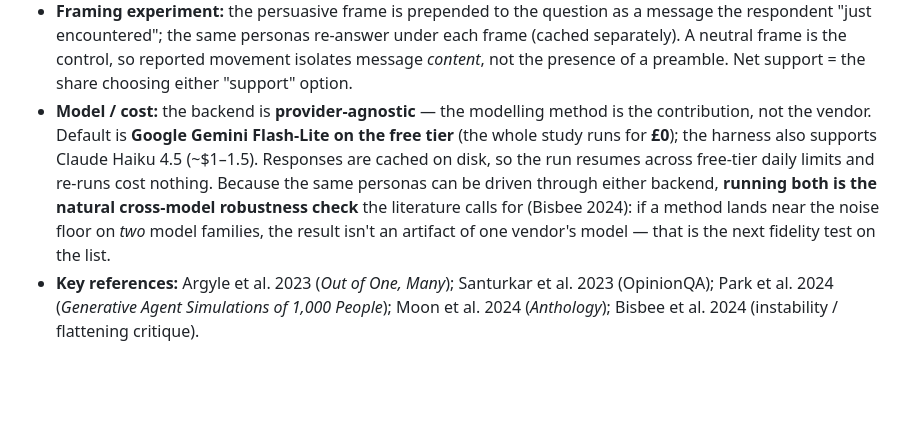
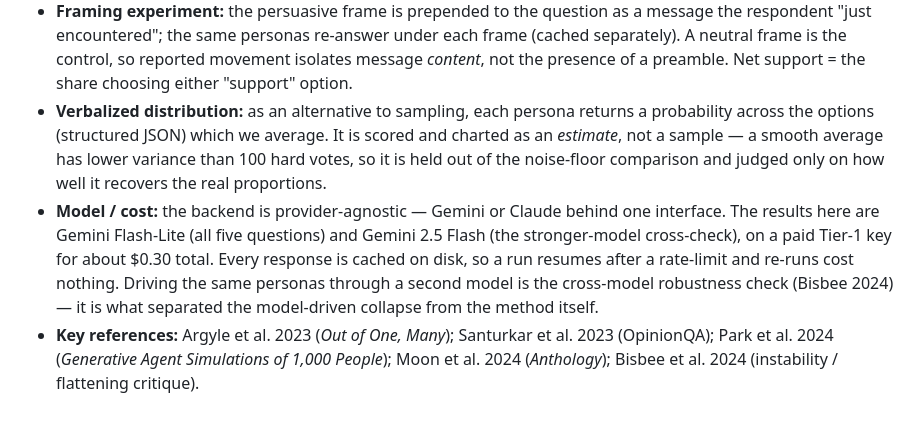
Before and after one commit to ngenethlis/artificial-societies-fde-task, a Markdown page: REPORT.md, the part around one of its changes. Drawn GitHub-style; blank space fills up the shorter version.

```diff
--- a/REPORT.md
+++ b/REPORT.md
@@ -219,15 +261,18 @@ a wind-tunnel for messages before you commit to one.
   each frame (cached separately). A neutral frame is the control, so reported
   movement isolates message *content*, not the presence of a preamble. Net support
   = the share choosing either "support" option.
-- **Model / cost:** the backend is **provider-agnostic** — the modelling method is
-  the contribution, not the vendor. Default is **Google Gemini Flash-Lite on
-  the free tier** (the whole study runs for **£0**); the harness also supports
-  Claude Haiku 4.5 (~$1–1.5). Responses are cached on disk, so the run resumes
-  across free-tier daily limits and re-runs cost nothing. Because the same
-  personas can be driven through either backend, **running both is the natural
-  cross-model robustness check** the literature calls for (Bisbee 2024): if a
-  method lands near the noise floor on *two* model families, the result isn't an
-  artifact of one vendor's model — that is the next fidelity test on the list.
+- **Verbalized distribution:** as an alternative to sampling, each persona returns
+  a probability across the options (structured JSON) which we average. It is scored
+  and charted as an *estimate*, not a sample — a smooth average has lower variance
+  than 100 hard votes, so it is held out of the noise-floor comparison and judged
+  only on how well it recovers the real proportions.
+- **Model / cost:** the backend is provider-agnostic — Gemini or Claude behind one
+  interface. The results here are Gemini Flash-Lite (all five questions) and Gemini
+  2.5 Flash (the stronger-model cross-check), on a paid Tier-1 key for about $0.30
+  total. Every response is cached on disk, so a run resumes after a rate-limit and
+  re-runs cost nothing. Driving the same personas through a second model is the
+  cross-model robustness check (Bisbee 2024) — it is what separated the
+  model-driven collapse from the method itself.
 - **Key references:** Argyle et al. 2023 (*Out of One, Many*); Santurkar et al.
   2023 (OpinionQA); Park et al. 2024 (*Generative Agent Simulations of 1,000
   People*); Moon et al. 2024 (*Anthology*); Bisbee et al. 2024 (instability /
```
Also changed, not shown: other parts of REPORT.md (+115 -73 lines).
